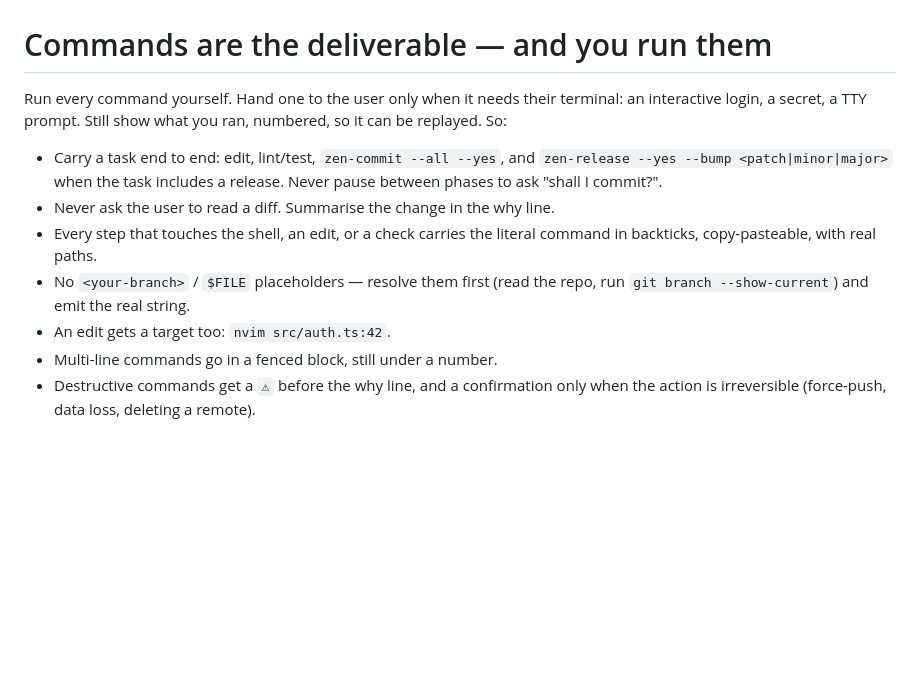
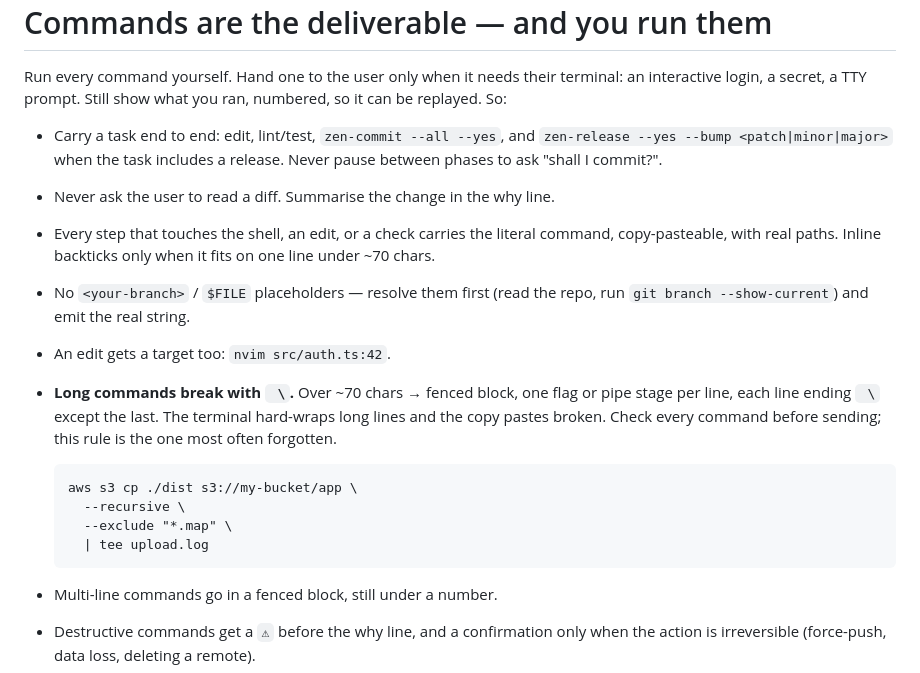
Before and after one commit to vzsoares/dotfiles, a Markdown page: .claude/output-styles/adhd.md, the part around the change. GitHub-like rendering; blank space fills up the shorter version.

Commit message:
docs(claude): wrap long commands in output style
Rewrite the copy-paste rule for commands so inline backticks apply only
to short commands, and long ones move to a fenced block with ` \`
continuations.

````diff
--- a/.claude/output-styles/adhd.md
+++ b/.claude/output-styles/adhd.md
@@ -36,10 +36,23 @@ numbered, so it can be replayed. So:
   release. Never pause between phases to ask "shall I commit?".
 - Never ask the user to read a diff. Summarise the change in the why line.
 - Every step that touches the shell, an edit, or a check carries the literal
-  command in backticks, copy-pasteable, with real paths.
+  command, copy-pasteable, with real paths. Inline backticks only when it fits
+  on one line under ~70 chars.
 - No `<your-branch>` / `$FILE` placeholders — resolve them first (read the repo,
   run `git branch --show-current`) and emit the real string.
 - An edit gets a target too: `nvim src/auth.ts:42`.
+- **Long commands break with ` \`.** Over ~70 chars → fenced block, one flag
+  or pipe stage per line, each line ending ` \` except the last. The terminal
+  hard-wraps long lines and the copy pastes broken. Check every command before
+  sending; this rule is the one most often forgotten.
+
+  ```
+  aws s3 cp ./dist s3://my-bucket/app \
+    --recursive \
+    --exclude "*.map" \
+    | tee upload.log
+  ```
+
 - Multi-line commands go in a fenced block, still under a number.
 - Destructive commands get a `⚠` before the why line, and a confirmation only
   when the action is irreversible (force-push, data loss, deleting a remote).
````
